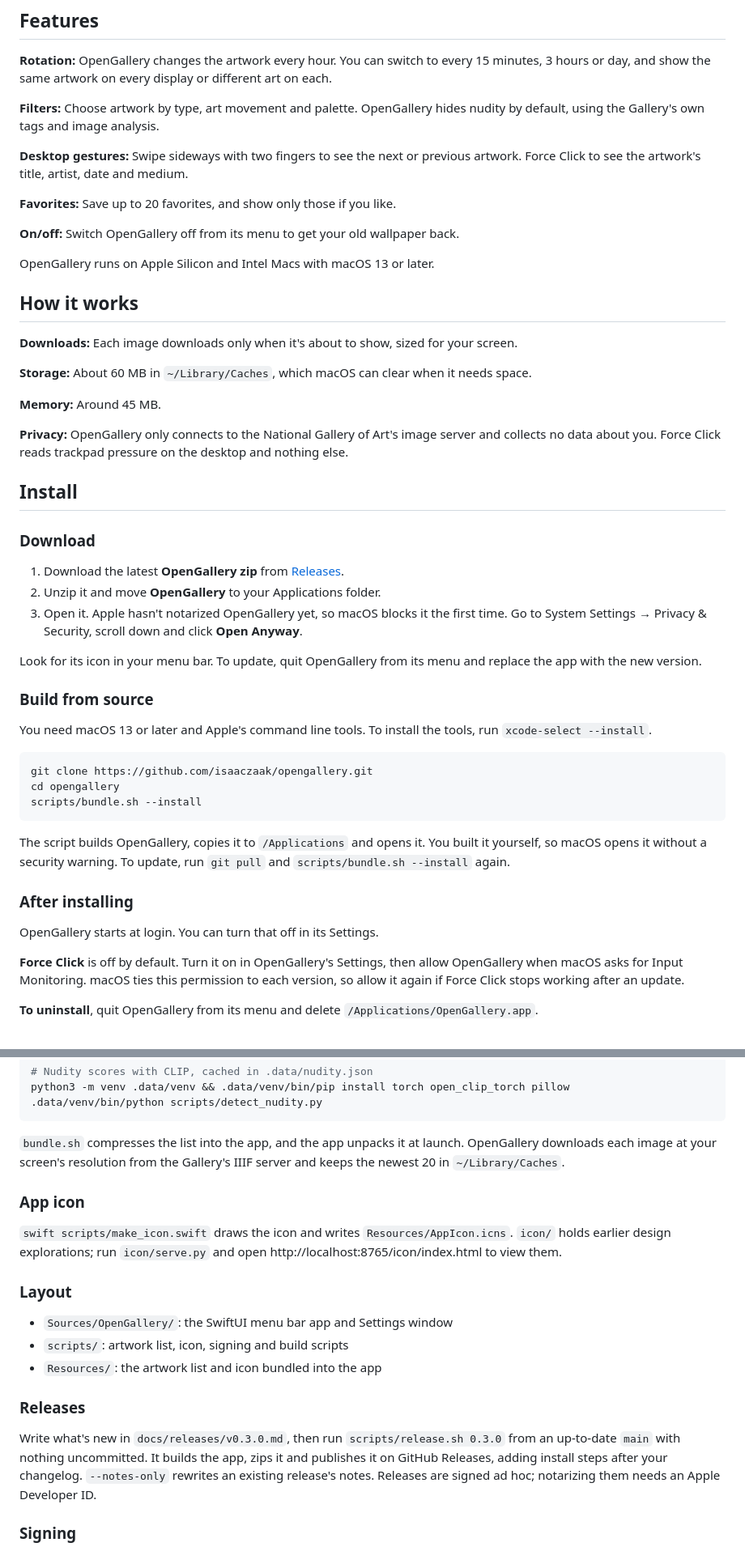
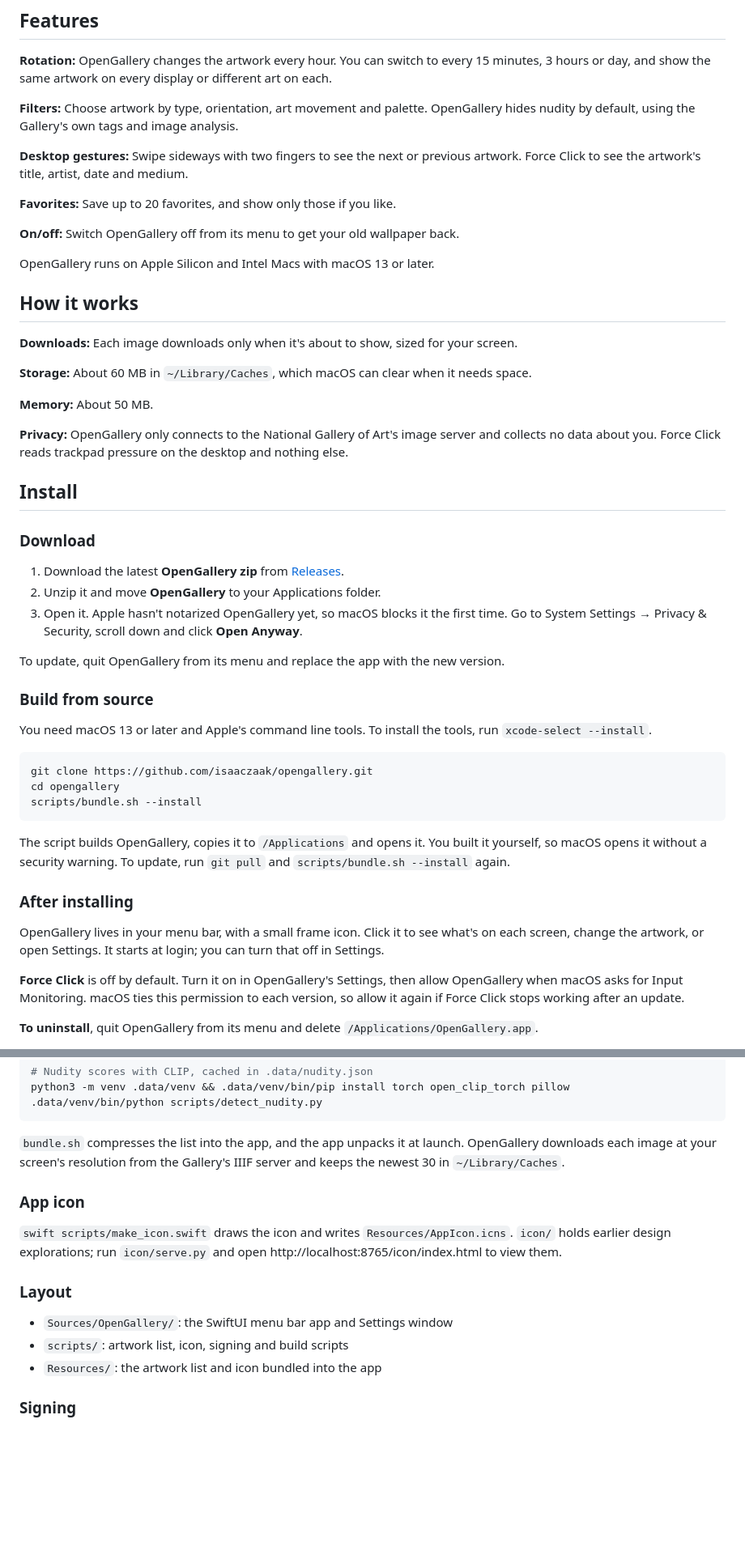
Before and after one commit to isaaczaak/easel, a Markdown page: README.md, 2 parts joined by grey strips. Shown at 81% size. Rendered like a GitHub page; blank space fills up the shorter version.

Commit message:
README: download link up top, accurate numbers, how to use it
Add a Download for macOS link under the pitch, list the orientation filter,
correct memory (about 50 MB) and cache (30 images), explain the menu bar
icon after installing, and drop the maintainer-only Releases section.

Co-Authored-By: Claude Opus 5.5 <noreply@anthropic.com>

```diff
--- a/README.md
+++ b/README.md
@@ -39,8 +40,9 @@
 every 15 minutes, 3 hours or day, and show the same artwork on every display
 or different art on each.
 
-**Filters:** Choose artwork by type, art movement and palette. OpenGallery
-hides nudity by default, using the Gallery's own tags and image analysis.
+**Filters:** Choose artwork by type, orientation, art movement and palette.
+OpenGallery hides nudity by default, using the Gallery's own tags and image
+analysis.
 
 **Desktop gestures:** Swipe sideways with two fingers to see the next or
 previous artwork. Force Click to see the artwork's title, artist, date and
@@ -61,7 +63,7 @@ your screen.
 **Storage:** About 60 MB in `~/Library/Caches`, which macOS can clear when it
 needs space.
 
-**Memory:** Around 45 MB.
+**Memory:** About 50 MB.
 
 **Privacy:** OpenGallery only connects to the National Gallery of Art's image
 server and collects no data about you. Force Click reads trackpad pressure on
@@ -78,8 +80,8 @@ the desktop and nothing else.
    first time. Go to System Settings → Privacy & Security, scroll down and
    click **Open Anyway**.
 
-Look for its icon in your menu bar. To update, quit OpenGallery from its menu
-and replace the app with the new version.
+To update, quit OpenGallery from its menu and replace the app with the new
+version.
 
 ### Build from source
 
@@ -98,7 +100,9 @@ update, run `git pull` and `scripts/bundle.sh --install` again.
 
 ### After installing
 
-OpenGallery starts at login. You can turn that off in its Settings.
+OpenGallery lives in your menu bar, with a small frame icon. Click it to see
+what's on each screen, change the artwork, or open Settings. It starts at
+login; you can turn that off in Settings.
 
 **Force Click** is off by default. Turn it on in OpenGallery's Settings, then
 allow OpenGallery when macOS asks for Input Monitoring. macOS ties this
@@ -169,7 +173,7 @@ python3 -m venv .data/venv && .data/venv/bin/pip install torch open_clip_torch p
 
 `bundle.sh` compresses the list into the app, and the app unpacks it at
 launch. OpenGallery downloads each image at your screen's resolution from the
-Gallery's IIIF server and keeps the newest 20 in `~/Library/Caches`.
+Gallery's IIIF server and keeps the newest 30 in `~/Library/Caches`.
 
 ### App icon
 
@@ -182,14 +186,6 @@ Gallery's IIIF server and keeps the newest 20 in `~/Library/Caches`.
 - `Sources/OpenGallery/`: the SwiftUI menu bar app and Settings window
 - `scripts/`: artwork list, icon, signing and build scripts
 - `Resources/`: the artwork list and icon bundled into the app
-
-### Releases
-
-Write what's new in `docs/releases/v0.3.0.md`, then run
-`scripts/release.sh 0.3.0` from an up-to-date `main` with nothing uncommitted.
-It builds the app, zips it and publishes it on GitHub Releases, adding install
-steps after your changelog. `--notes-only` rewrites an existing release's
-notes. Releases are signed ad hoc; notarizing them needs an Apple Developer ID.
 
 ### Signing
 
```
Also changed, not shown: other parts of README.md (+2 -1 lines).
